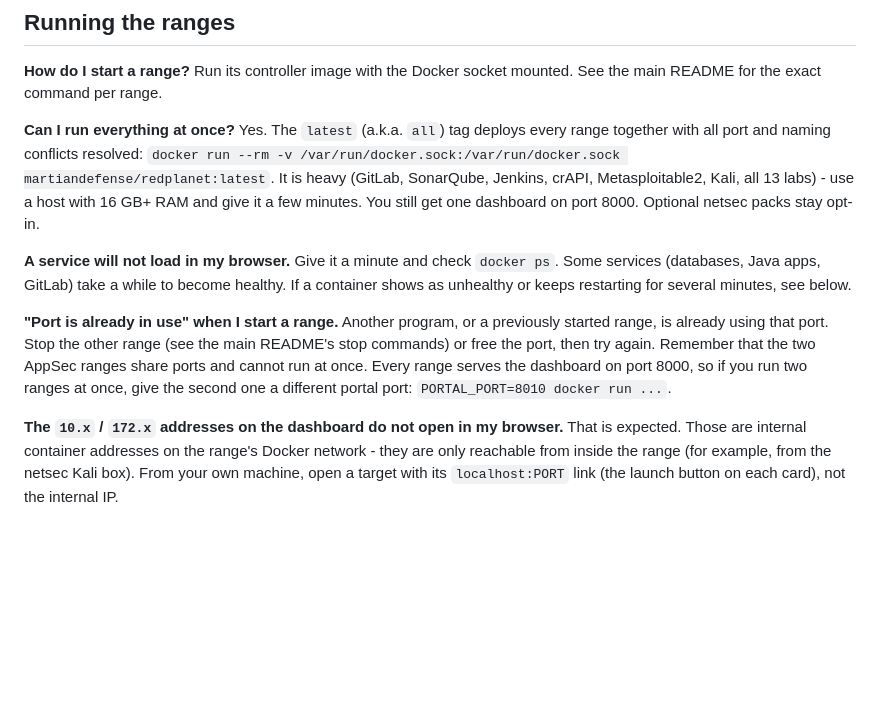
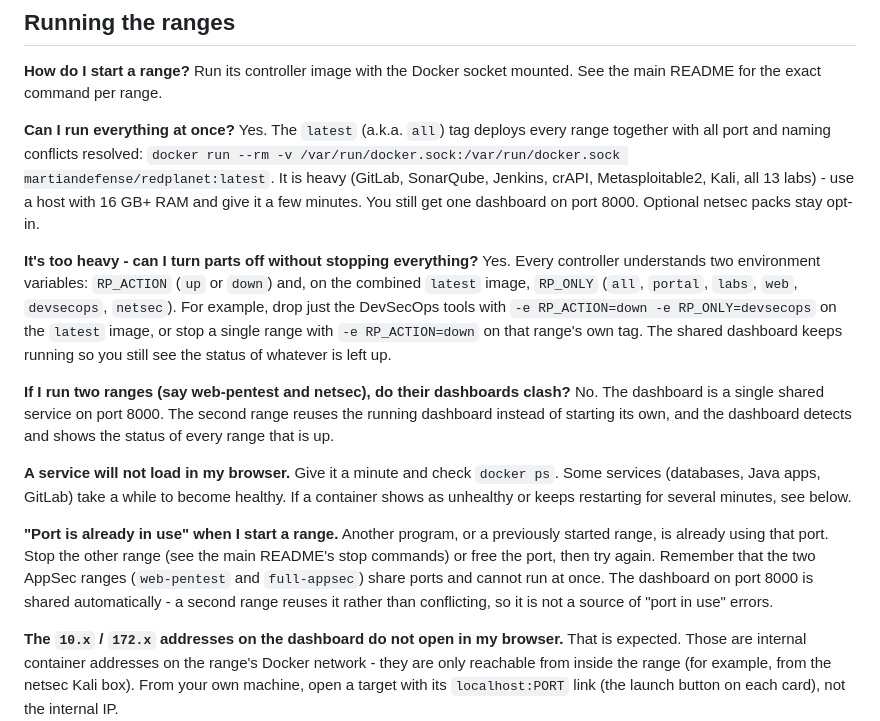
Before and after one commit to Martian1337/redplanet, a Markdown page: docs/FAQ.md, the part around the change. Rendered like a GitHub page; blank space fills up the shorter version.

```diff
--- a/docs/FAQ.md
+++ b/docs/FAQ.md
@@ -33,6 +33,19 @@ It is heavy (GitLab, SonarQube, Jenkins, crAPI, Metasploitable2, Kali, all 13
 labs) - use a host with 16 GB+ RAM and give it a few minutes. You still get one
 dashboard on port 8000. Optional netsec packs stay opt-in.
 
+**It's too heavy - can I turn parts off without stopping everything?**
+Yes. Every controller understands two environment variables: `RP_ACTION` (`up` or
+`down`) and, on the combined `latest` image, `RP_ONLY` (`all`, `portal`, `labs`,
+`web`, `devsecops`, `netsec`). For example, drop just the DevSecOps tools with
+`-e RP_ACTION=down -e RP_ONLY=devsecops` on the `latest` image, or stop a single
+range with `-e RP_ACTION=down` on that range's own tag. The shared dashboard
+keeps running so you still see the status of whatever is left up.
+
+**If I run two ranges (say web-pentest and netsec), do their dashboards clash?**
+No. The dashboard is a single shared service on port 8000. The second range
+reuses the running dashboard instead of starting its own, and the dashboard
+detects and shows the status of every range that is up.
+
 **A service will not load in my browser.**
 Give it a minute and check `docker ps`. Some services (databases, Java apps,
 GitLab) take a while to become healthy. If a container shows as unhealthy or keeps
@@ -41,9 +54,10 @@ restarting for several minutes, see below.
 **"Port is already in use" when I start a range.**
 Another program, or a previously started range, is already using that port. Stop
 the other range (see the main README's stop commands) or free the port, then try
-again. Remember that the two AppSec ranges share ports and cannot run at once.
-Every range serves the dashboard on port 8000, so if you run two ranges at once,
-give the second one a different portal port: `PORTAL_PORT=8010 docker run ...`.
+again. Remember that the two AppSec ranges (`web-pentest` and `full-appsec`) share
+ports and cannot run at once. The dashboard on port 8000 is shared automatically -
+a second range reuses it rather than conflicting, so it is not a source of "port
+in use" errors.
 
 **The `10.x` / `172.x` addresses on the dashboard do not open in my browser.**
 That is expected. Those are internal container addresses on the range's Docker
```
Also changed, not shown: README.md (+36 -8 lines), docs/CHEATSHEET.md (+13 -6 lines).
